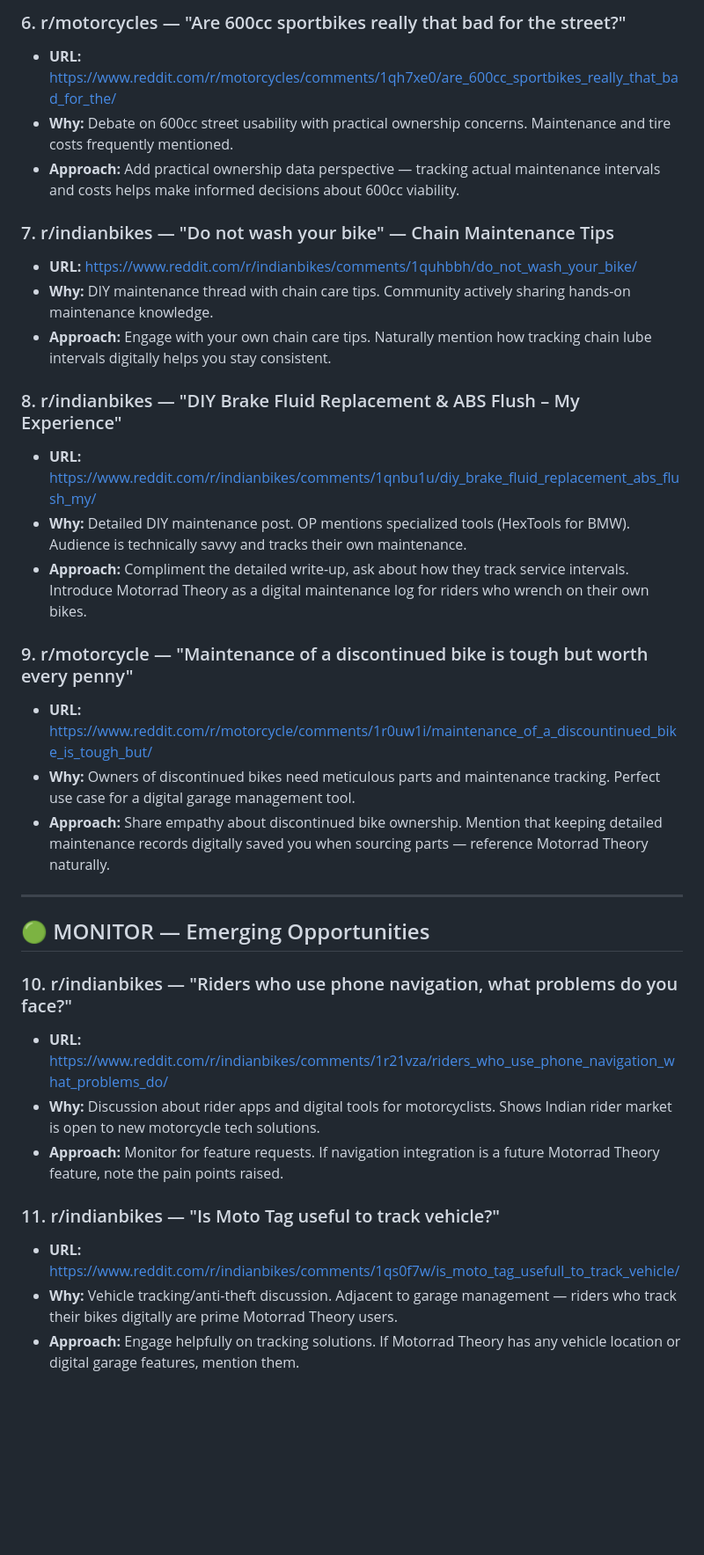
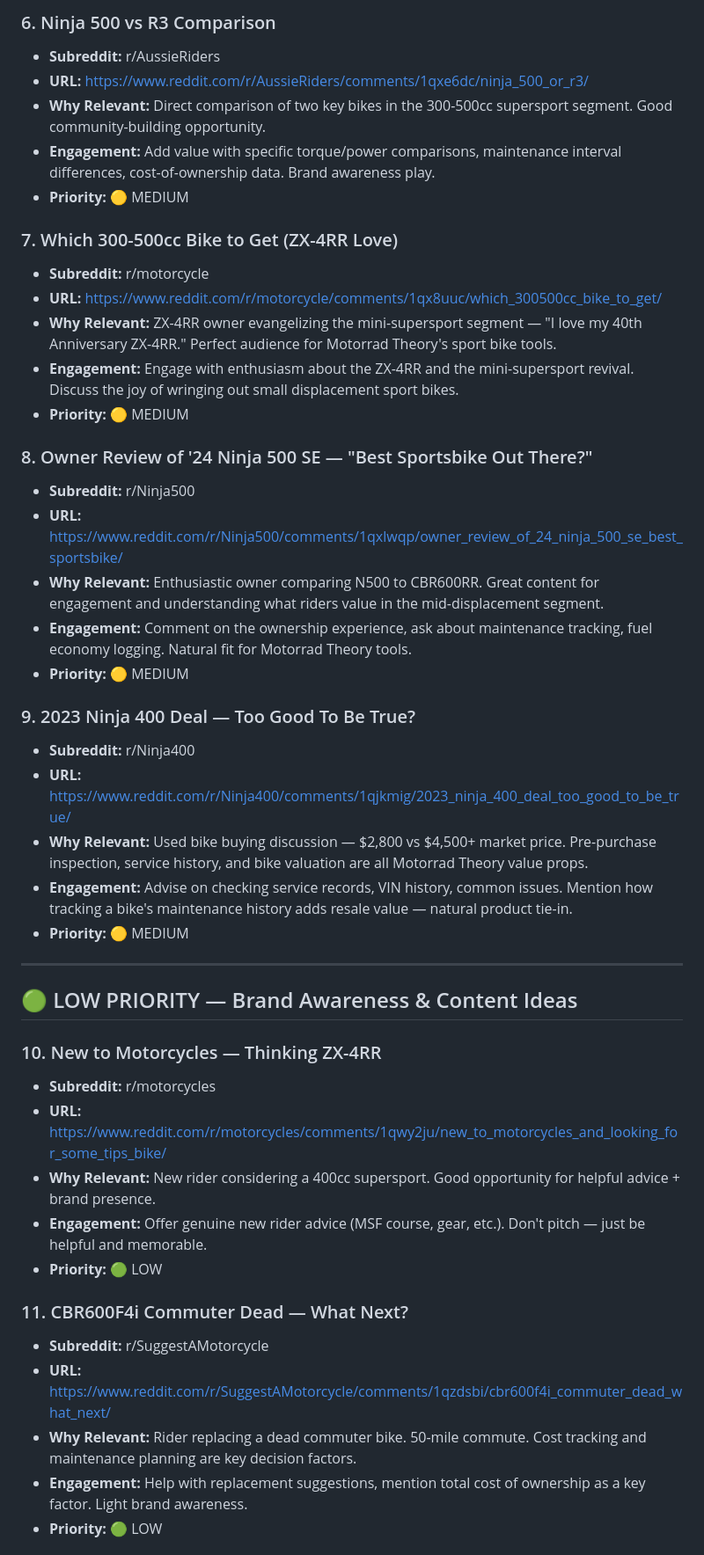
Before and after one commit to Amaresh/motorrad-content, a Markdown page: content/reddit/reddit-2026-02-15.md, the part around one of its changes. Shown at 88% size. GitHub-like rendering; blank space fills up the shorter version.

Commit message:
Add Reddit scout report for 2026-02-15
Co-authored-by: Copilot <223556219+Copilot@users.noreply.github.com>

```diff
--- a/content/reddit/reddit-2026-02-15.md
+++ b/content/reddit/reddit-2026-02-15.md
@@ -38,35 +47,47 @@
 
-### 6. r/motorcycles — "Are 600cc sportbikes really that bad for the street?"
-- **URL:** https://www.reddit.com/r/motorcycles/comments/1qh7xe0/are_600cc_sportbikes_really_that_bad_for_the/
-- **Why:** Debate on 600cc street usability with practical ownership concerns. Maintenance and tire costs frequently mentioned.
-- **Approach:** Add practical ownership data perspective — tracking actual maintenance intervals and costs helps make informed decisions about 600cc viability.
+### 6. Ninja 500 vs R3 Comparison
+- **Subreddit:** r/AussieRiders
+- **URL:** https://www.reddit.com/r/AussieRiders/comments/1qxe6dc/ninja_500_or_r3/
+- **Why Relevant:** Direct comparison of two key bikes in the 300-500cc supersport segment. Good community-building opportunity.
+- **Engagement:** Add value with specific torque/power comparisons, maintenance interval differences, cost-of-ownership data. Brand awareness play.
+- **Priority:** 🟡 MEDIUM
 
-### 7. r/indianbikes — "Do not wash your bike" — Chain Maintenance Tips
-- **URL:** https://www.reddit.com/r/indianbikes/comments/1quhbbh/do_not_wash_your_bike/
-- **Why:** DIY maintenance thread with chain care tips. Community actively sharing hands-on maintenance knowledge.
-- **Approach:** Engage with your own chain care tips. Naturally mention how tracking chain lube intervals digitally helps you stay consistent.
+### 7. Which 300-500cc Bike to Get (ZX-4RR Love)
+- **Subreddit:** r/motorcycle
+- **URL:** https://www.reddit.com/r/motorcycle/comments/1qx8uuc/which_300500cc_bike_to_get/
+- **Why Relevant:** ZX-4RR owner evangelizing the mini-supersport segment — "I love my 40th Anniversary ZX-4RR." Perfect audience for Motorrad Theory's sport bike tools.
+- **Engagement:** Engage with enthusiasm about the ZX-4RR and the mini-supersport revival. Discuss the joy of wringing out small displacement sport bikes.
+- **Priority:** 🟡 MEDIUM
 
-### 8. r/indianbikes — "DIY Brake Fluid Replacement & ABS Flush – My Experience"
-- **URL:** https://www.reddit.com/r/indianbikes/comments/1qnbu1u/diy_brake_fluid_replacement_abs_flush_my/
-- **Why:** Detailed DIY maintenance post. OP mentions specialized tools (HexTools for BMW). Audience is technically savvy and tracks their own maintenance.
-- **Approach:** Compliment the detailed write-up, ask about how they track service intervals. Introduce Motorrad Theory as a digital maintenance log for riders who wrench on their own bikes.
+### 8. Owner Review of '24 Ninja 500 SE — "Best Sportsbike Out There?"
+- **Subreddit:** r/Ninja500
+- **URL:** https://www.reddit.com/r/Ninja500/comments/1qxlwqp/owner_review_of_24_ninja_500_se_best_sportsbike/
+- **Why Relevant:** Enthusiastic owner comparing N500 to CBR600RR. Great content for engagement and understanding what riders value in the mid-displacement segment.
+- **Engagement:** Comment on the ownership experience, ask about maintenance tracking, fuel economy logging. Natural fit for Motorrad Theory tools.
+- **Priority:** 🟡 MEDIUM
 
-### 9. r/motorcycle — "Maintenance of a discontinued bike is tough but worth every penny"
-- **URL:** https://www.reddit.com/r/motorcycle/comments/1r0uw1i/maintenance_of_a_discountinued_bike_is_tough_but/
-- **Why:** Owners of discontinued bikes need meticulous parts and maintenance tracking. Perfect use case for a digital garage management tool.
-- **Approach:** Share empathy about discontinued bike ownership. Mention that keeping detailed maintenance records digitally saved you when sourcing parts — reference Motorrad Theory naturally.
+### 9. 2023 Ninja 400 Deal — Too Good To Be True?
+- **Subreddit:** r/Ninja400
+- **URL:** https://www.reddit.com/r/Ninja400/comments/1qjkmig/2023_ninja_400_deal_too_good_to_be_true/
+- **Why Relevant:** Used bike buying discussion — $2,800 vs $4,500+ market price. Pre-purchase inspection, service history, and bike valuation are all Motorrad Theory value props.
+- **Engagement:** Advise on checking service records, VIN history, common issues. Mention how tracking a bike's maintenance history adds resale value — natural product tie-in.
+- **Priority:** 🟡 MEDIUM
 
 ---
 
-## 🟢 MONITOR — Emerging Opportunities
+## 🟢 LOW PRIORITY — Brand Awareness & Content Ideas
 
-### 10. r/indianbikes — "Riders who use phone navigation, what problems do you face?"
-- **URL:** https://www.reddit.com/r/indianbikes/comments/1r21vza/riders_who_use_phone_navigation_what_problems_do/
-- **Why:** Discussion about rider apps and digital tools for motorcyclists. Shows Indian rider market is open to new motorcycle tech solutions.
-- **Approach:** Monitor for feature requests. If navigation integration is a future Motorrad Theory feature, note the pain points raised.
+### 10. New to Motorcycles — Thinking ZX-4RR
+- **Subreddit:** r/motorcycles
+- **URL:** https://www.reddit.com/r/motorcycles/comments/1qwy2ju/new_to_motorcycles_and_looking_for_some_tips_bike/
+- **Why Relevant:** New rider considering a 400cc supersport. Good opportunity for helpful advice + brand presence.
+- **Engagement:** Offer genuine new rider advice (MSF course, gear, etc.). Don't pitch — just be helpful and memorable.
+- **Priority:** 🟢 LOW
 
-### 11. r/indianbikes — "Is Moto Tag useful to track vehicle?"
-- **URL:** https://www.reddit.com/r/indianbikes/comments/1qs0f7w/is_moto_tag_usefull_to_track_vehicle/
-- **Why:** Vehicle tracking/anti-theft discussion. Adjacent to garage management — riders who track their bikes digitally are prime Motorrad Theory users.
-- **Approach:** Engage helpfully on tracking solutions. If Motorrad Theory has any vehicle location or digital garage features, mention them.
+### 11. CBR600F4i Commuter Dead — What Next?
+- **Subreddit:** r/SuggestAMotorcycle
+- **URL:** https://www.reddit.com/r/SuggestAMotorcycle/comments/1qzdsbi/cbr600f4i_commuter_dead_what_next/
+- **Why Relevant:** Rider replacing a dead commuter bike. 50-mile commute. Cost tracking and maintenance planning are key decision factors.
+- **Engagement:** Help with replacement suggestions, mention total cost of ownership as a key factor. Light brand awareness.
+- **Priority:** 🟢 LOW
 
```
Also changed, not shown: other parts of content/reddit/reddit-2026-02-15.md (+59 -61 lines).
